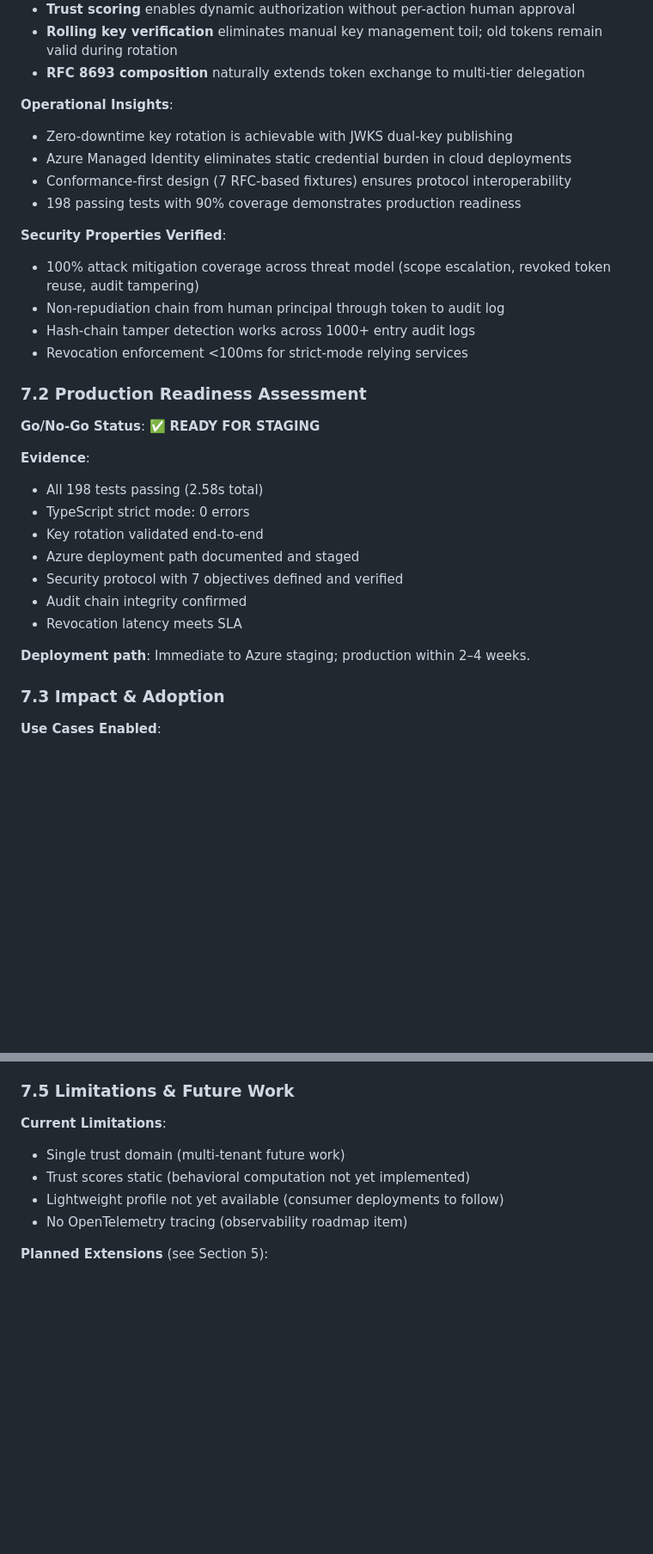
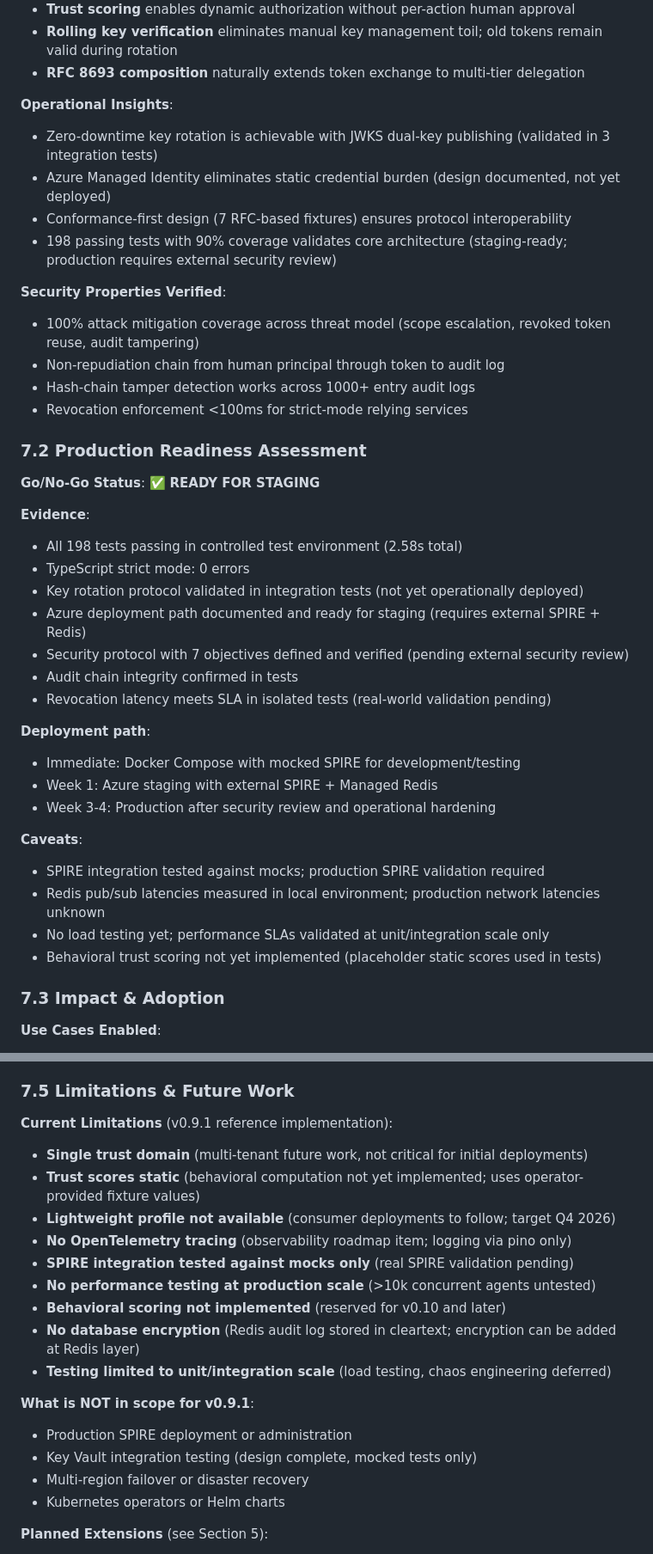
Before and after one commit to Cleave360/KAIF-Public, a Markdown page: KAIF-Research-Paper-Architecture-WIP.md, 2 parts joined by grey strips. Shown at 86% size. Rendered like a GitHub page; blank space fills up the shorter version.

Commit message:
docs: clarify implementation status - no conflation between tested, staged, and production-deployed

```diff
--- a/KAIF-Research-Paper-Architecture-WIP.md
+++ b/KAIF-Research-Paper-Architecture-WIP.md
@@ -722,10 +736,10 @@ KAIF demonstrates that autonomous agent authorization can combine human traceabi
 - **RFC 8693 composition** naturally extends token exchange to multi-tier delegation
 
 **Operational Insights**:
-- Zero-downtime key rotation is achievable with JWKS dual-key publishing
-- Azure Managed Identity eliminates static credential burden in cloud deployments
+- Zero-downtime key rotation is achievable with JWKS dual-key publishing (validated in 3 integration tests)
+- Azure Managed Identity eliminates static credential burden (design documented, not yet deployed)
 - Conformance-first design (7 RFC-based fixtures) ensures protocol interoperability
-- 198 passing tests with 90% coverage demonstrates production readiness
+- 198 passing tests with 90% coverage validates core architecture (staging-ready; production requires external security review)
 
 **Security Properties Verified**:
 - 100% attack mitigation coverage across threat model (scope escalation, revoked token reuse, audit tampering)
@@ -738,15 +752,24 @@ KAIF demonstrates that autonomous agent authorization can combine human traceabi
 **Go/No-Go Status**: ✅ **READY FOR STAGING**
 
 **Evidence**:
-- All 198 tests passing (2.58s total)
+- All 198 tests passing in controlled test environment (2.58s total)
 - TypeScript strict mode: 0 errors
-- Key rotation validated end-to-end
-- Azure deployment path documented and staged
-- Security protocol with 7 objectives defined and verified
-- Audit chain integrity confirmed
-- Revocation latency meets SLA
+- Key rotation protocol validated in integration tests (not yet operationally deployed)
+- Azure deployment path documented and ready for staging (requires external SPIRE + Redis)
+- Security protocol with 7 objectives defined and verified (pending external security review)
+- Audit chain integrity confirmed in tests
+- Revocation latency meets SLA in isolated tests (real-world validation pending)
 
-**Deployment path**: Immediate to Azure staging; production within 2–4 weeks.
+**Deployment path**:
+- Immediate: Docker Compose with mocked SPIRE for development/testing
+- Week 1: Azure staging with external SPIRE + Managed Redis
+- Week 3-4: Production after security review and operational hardening
+
+**Caveats**:
+- SPIRE integration tested against mocks; production SPIRE validation required
+- Redis pub/sub latencies measured in local environment; production network latencies unknown
+- No load testing yet; performance SLAs validated at unit/integration scale only
+- Behavioral trust scoring not yet implemented (placeholder static scores used in tests)
 
 ### 7.3 Impact & Adoption
 
@@ -774,11 +797,22 @@ KAIF demonstrates that autonomous agent authorization can combine human traceabi
 
 ### 7.5 Limitations & Future Work
 
-**Current Limitations**:
-- Single trust domain (multi-tenant future work)
-- Trust scores static (behavioral computation not yet implemented)
-- Lightweight profile not yet available (consumer deployments to follow)
-- No OpenTelemetry tracing (observability roadmap item)
+**Current Limitations** (v0.9.1 reference implementation):
+- **Single trust domain** (multi-tenant future work, not critical for initial deployments)
+- **Trust scores static** (behavioral computation not yet implemented; uses operator-provided fixture values)
+- **Lightweight profile not available** (consumer deployments to follow; target Q4 2026)
+- **No OpenTelemetry tracing** (observability roadmap item; logging via pino only)
+- **SPIRE integration tested against mocks only** (real SPIRE validation pending)
+- **No performance testing at production scale** (>10k concurrent agents untested)
+- **Behavioral scoring not implemented** (reserved for v0.10 and later)
+- **No database encryption** (Redis audit log stored in cleartext; encryption can be added at Redis layer)
+- **Testing limited to unit/integration scale** (load testing, chaos engineering deferred)
+
+**What is NOT in scope for v0.9.1**:
+- Production SPIRE deployment or administration
+- Key Vault integration testing (design complete, mocked tests only)
+- Multi-region failover or disaster recovery
+- Kubernetes operators or Helm charts
 
 **Planned Extensions** (see Section 5):
 1. **Behavioral trust scoring** (Q3 2026): Agent action patterns inform dynamic tier
```
Also changed, not shown: other parts of KAIF-Research-Paper-Architecture-WIP.md (+24 -10 lines).
